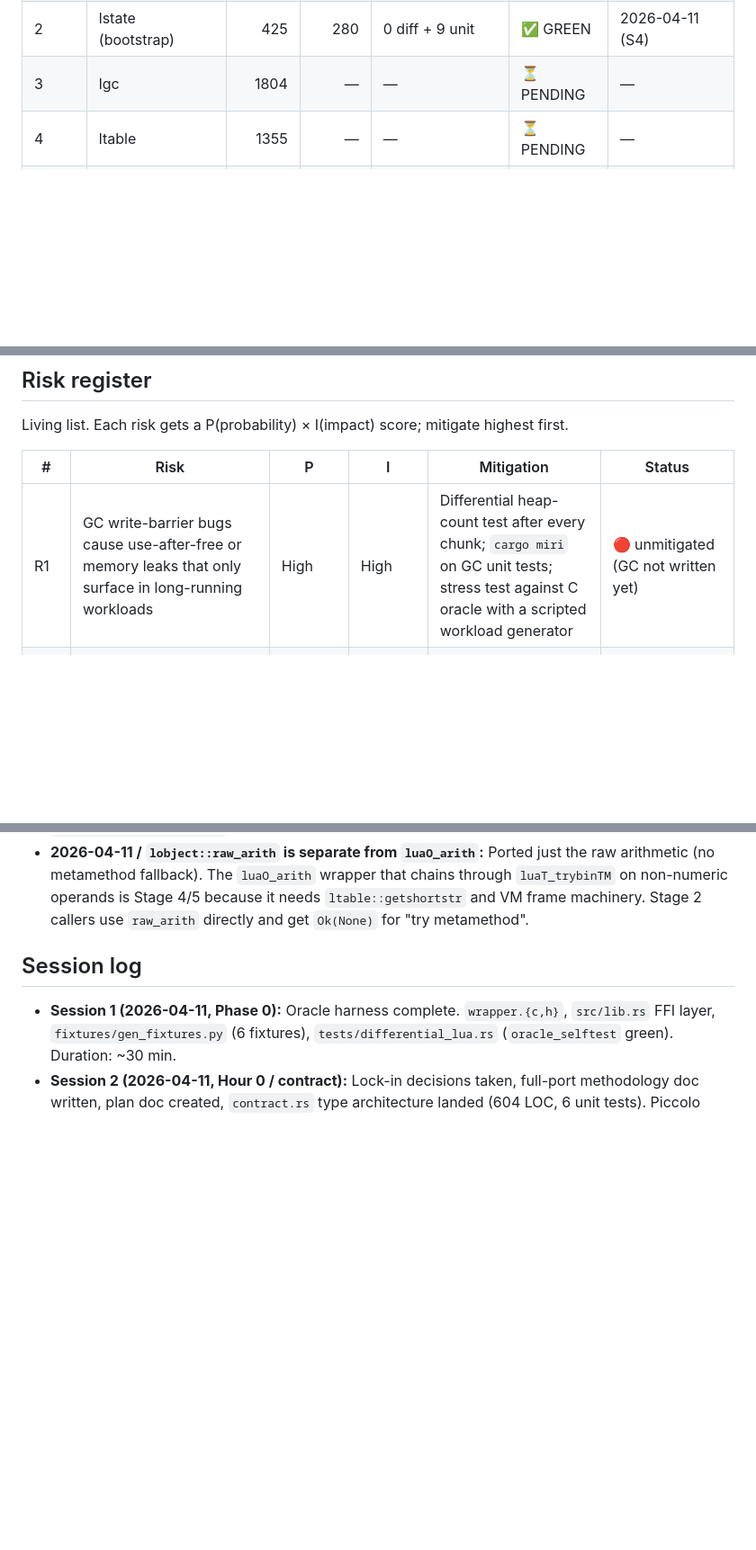
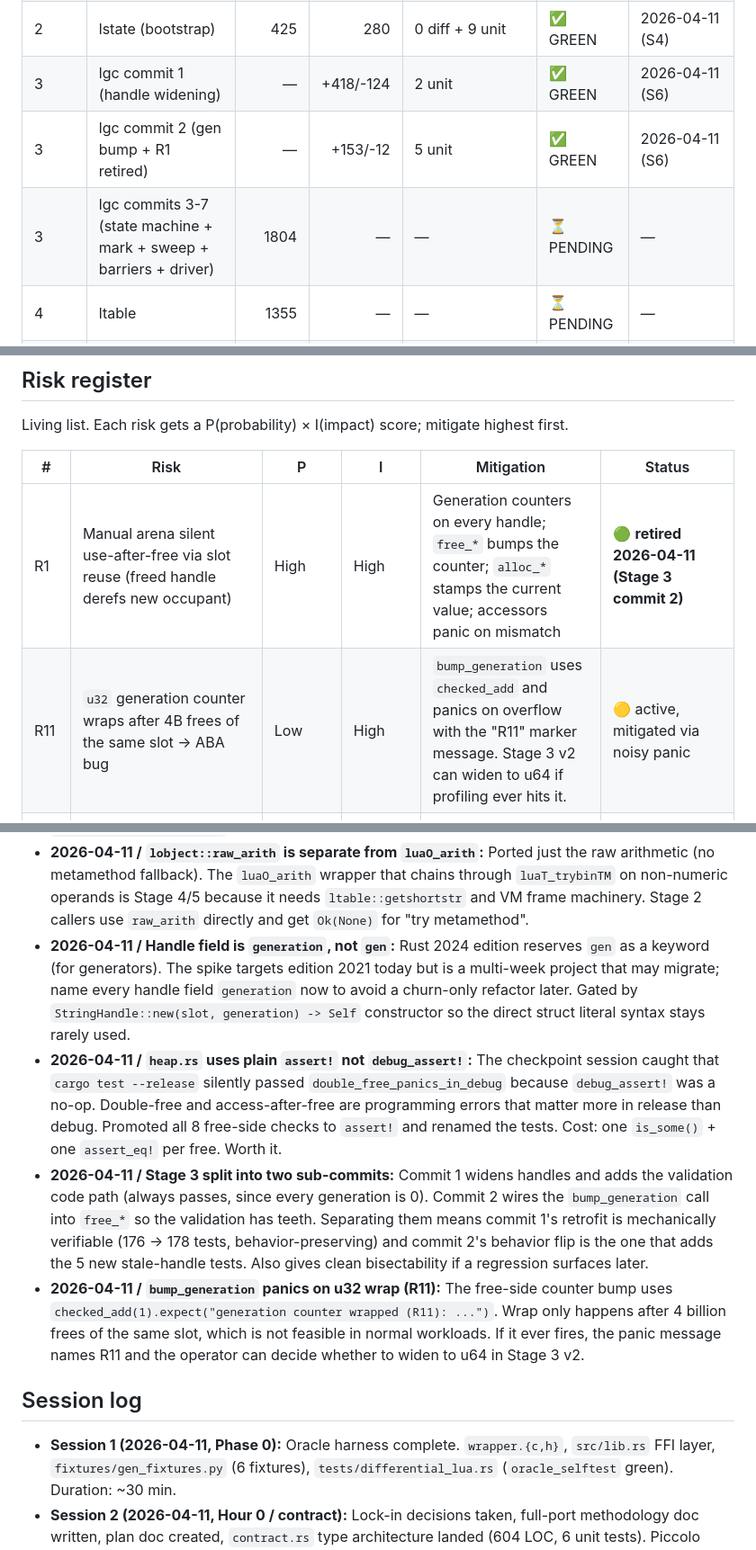
Before and after one commit to JuanMarchetto/noricum, a Markdown page: docs/lua-migration/plan.md, 3 parts joined by grey strips. Shown at 90% size. Drawn GitHub-style; blank space fills up the shorter version.

Commit message:
docs: mark Stage 3 commits 1-2 landed in the Lua migration plan
Update the status tracker so the in-repo plan matches the commit log:
Stage 3 is now 2/7 commits in (handle widening + generation bump on
free), with R1 retired and R11 active. Split the Stage 3 row into
"commit 1 landed / commit 2 landed / commits 3-7 pending" so the
block-level status makes sense at a glance.

Risk register: R1 flipped to 🟢 retired; R11 added as 🟡 active with
the "panics on checked_add overflow" mitigation documented.

Decision log: four new Stage 3-era entries (field named `generation`
not `gen` because 2024 reserved keyword; `heap.rs` uses plain
`assert!` not `debug_assert!` after the checkpoint found silent
release drift; Stage 3 split into widening-then-bump commits for
bisectability; `bump_generation` panics on R11 wrap).

Session log: Session 5 (checkpoint + design note) and Session 6
(Stage 3 commits 1-2) added. Test count walk recorded: 176 → 178 →
183 across the two commits.

No code change — this is pure doc catch-up so the in-repo source of
truth stays in lockstep with memory and the commit history.

```diff
--- a/docs/lua-migration/plan.md
+++ b/docs/lua-migration/plan.md
@@ -108,7 +108,9 @@ Updated at every session shutdown.
 | 2 | lfunc | 314 | 360 | 0 diff + 9 unit | ✅ GREEN | 2026-04-11 (S4) |
 | 2 | ltm | 364 | 300 | 2 diff + 11 unit | ✅ GREEN | 2026-04-11 (S4) |
 | 2 | lstate (bootstrap) | 425 | 280 | 0 diff + 9 unit | ✅ GREEN | 2026-04-11 (S4) |
-| 3 | lgc | 1804 | — | — | ⏳ PENDING | — |
+| 3 | lgc commit 1 (handle widening) | — | +418/-124 | 2 unit | ✅ GREEN | 2026-04-11 (S6) |
+| 3 | lgc commit 2 (gen bump + R1 retired) | — | +153/-12 | 5 unit | ✅ GREEN | 2026-04-11 (S6) |
+| 3 | lgc commits 3-7 (state machine + mark + sweep + barriers + driver) | 1804 | — | — | ⏳ PENDING | — |
 | 4 | ltable | 1355 | — | — | ⏳ PENDING | — |
 | 4 | lapi | 1479 | — | — | ⏳ PENDING | — |
 | 4 | lauxlib | 1202 | — | — | ⏳ PENDING | — |
@@ -142,7 +144,8 @@ Living list. Each risk gets a P(probability) × I(impact) score; mitigate highes
 
 | # | Risk | P | I | Mitigation | Status |
 |---|---|---|---|---|---|
-| R1 | GC write-barrier bugs cause use-after-free or memory leaks that only surface in long-running workloads | High | High | Differential heap-count test after every chunk; `cargo miri` on GC unit tests; stress test against C oracle with a scripted workload generator | 🔴 unmitigated (GC not written yet) |
+| R1 | Manual arena silent use-after-free via slot reuse (freed handle derefs new occupant) | High | High | Generation counters on every handle; `free_*` bumps the counter; `alloc_*` stamps the current value; accessors panic on mismatch | 🟢 **retired 2026-04-11 (Stage 3 commit 2)** |
+| R11 | `u32` generation counter wraps after 4B frees of the same slot → ABA bug | Low | High | `bump_generation` uses `checked_add` and panics on overflow with the "R11" marker message. Stage 3 v2 can widen to u64 if profiling ever hits it. | 🟡 active, mitigated via noisy panic |
 | R2 | Bytecode drift between our `lcode.c` port and C Lua's original silently breaks the test suite | High | High | Byte-diff every compiled `.luac` against C Lua's output at every commit on Stage 6 | 🟡 plan documented, not enforced yet |
 | R3 | CPS rewrite of `lvm.c` doesn't terminate / grows unbounded continuations | Medium | High | Prototype on 5-instruction subset first, validate shape before full port | 🔴 prototype not built |
 | R4 | `Result`-threading fights with `lua_CFunction` signature (C callbacks expect `int (*)(lua_State*)` with longjmp escape) | High | Medium | Internal `lua_CFunction` returns `Result<i32, LuaError>`; `extern "C"` wrapper at the ABI boundary converts back to `int` with longjmp-like state flag | 🟡 known, design deferred to Stage 4 |
@@ -168,6 +171,10 @@ Chronological. Every architectural call gets an entry.
 - **2026-04-11 / Thread::open_upvals is unsorted in Stage 2:** C keeps `L->openupval` sorted descending by level for O(min(n, pos)) lookup during close. Our Rust port uses an unsorted `Vec<UpValHandle>`; profiling in Stage 5 can decide whether to sort. Semantics are identical, cost is `O(n)` per lookup where `n` is typically < 10.
 - **2026-04-11 / `GlobalState::hash_seed` added to the contract:** Moved the hash seed from a per-call-site parameter to a field on `GlobalState` so `init_metamethod_names`, `intern_short`, and future stages share it without plumbing. Matches `global_State::seed` in `lstate.h`. Set by `LuaState::new(hash_seed)` at bootstrap.
 - **2026-04-11 / `lobject::raw_arith` is separate from `luaO_arith`:** Ported just the raw arithmetic (no metamethod fallback). The `luaO_arith` wrapper that chains through `luaT_trybinTM` on non-numeric operands is Stage 4/5 because it needs `ltable::getshortstr` and VM frame machinery. Stage 2 callers use `raw_arith` directly and get `Ok(None)` for "try metamethod".
+- **2026-04-11 / Handle field is `generation`, not `gen`:** Rust 2024 edition reserves `gen` as a keyword (for generators). The spike targets edition 2021 today but is a multi-week project that may migrate; name every handle field `generation` now to avoid a churn-only refactor later. Gated by `StringHandle::new(slot, generation) -> Self` constructor so the direct struct literal syntax stays rarely used.
+- **2026-04-11 / `heap.rs` uses plain `assert!` not `debug_assert!`:** The checkpoint session caught that `cargo test --release` silently passed `double_free_panics_in_debug` because `debug_assert!` was a no-op. Double-free and access-after-free are programming errors that matter more in release than debug. Promoted all 8 free-side checks to `assert!` and renamed the tests. Cost: one `is_some()` + one `assert_eq!` per free. Worth it.
+- **2026-04-11 / Stage 3 split into two sub-commits:** Commit 1 widens handles and adds the validation code path (always passes, since every generation is 0). Commit 2 wires the `bump_generation` call into `free_*` so the validation has teeth. Separating them means commit 1's retrofit is mechanically verifiable (176 → 178 tests, behavior-preserving) and commit 2's behavior flip is the one that adds the 5 new stale-handle tests. Also gives clean bisectability if a regression surfaces later.
+- **2026-04-11 / `bump_generation` panics on u32 wrap (R11):** The free-side counter bump uses `checked_add(1).expect("generation counter wrapped (R11): ...")`. Wrap only happens after 4 billion frees of the same slot, which is not feasible in normal workloads. If it ever fires, the panic message names R11 and the operator can decide whether to widen to u64 in Stage 3 v2.
 
 ## Session log
 
```
Also changed, not shown: other parts of docs/lua-migration/plan.md (+3 -1 lines).
